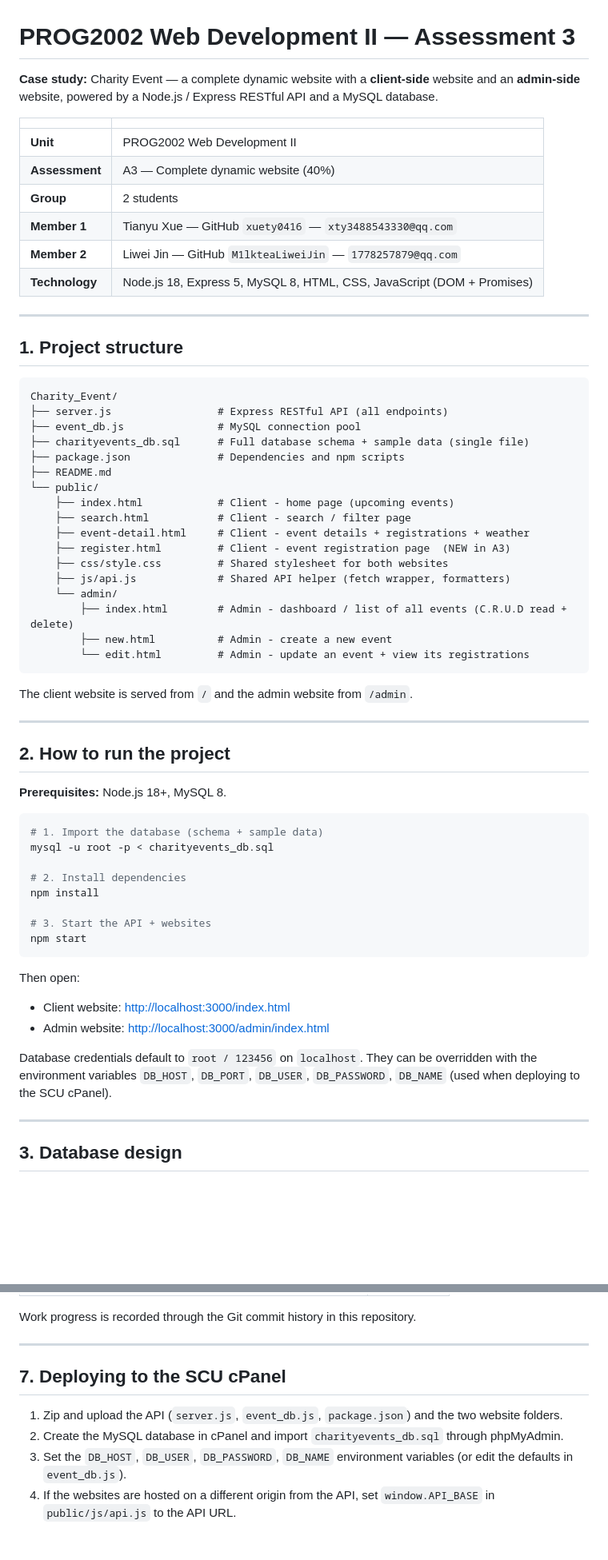
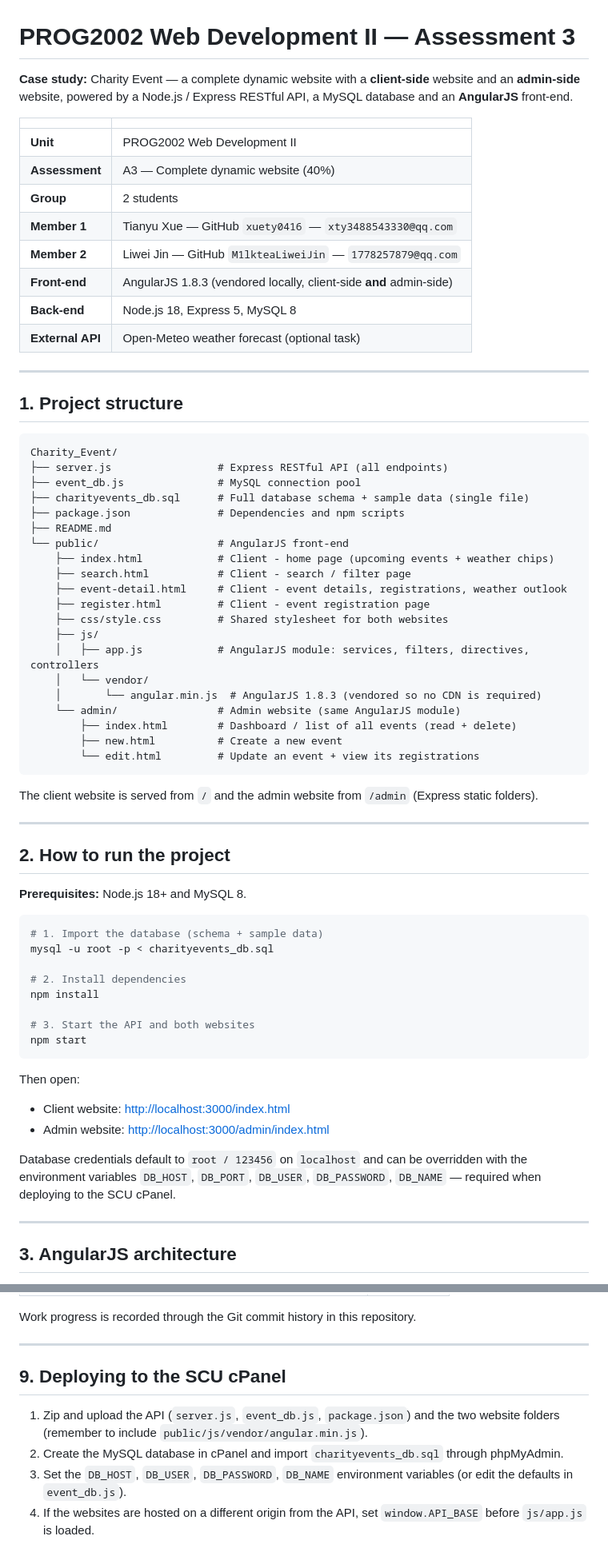
Before and after one commit to xuety0416/PROG2002-A3-Charity_Event, a Markdown page: README.md, 2 parts joined by grey strips. Shown at 80% size. Rendered like a GitHub page; blank space fills up the shorter version.

````diff
--- a/README.md
+++ b/README.md
@@ -1,6 +1,6 @@
 # PROG2002 Web Development II — Assessment 3
 
-**Case study:** Charity Event — a complete dynamic website with a **client-side** website and an **admin-side** website, powered by a Node.js / Express RESTful API and a MySQL database.
+**Case study:** Charity Event — a complete dynamic website with a **client-side** website and an **admin-side** website, powered by a Node.js / Express RESTful API, a MySQL database and an **AngularJS** front-end.
 
 | | |
 |---|---|
@@ -9,7 +9,9 @@
 | **Group** | 2 students |
 | **Member 1** | Tianyu Xue — GitHub `xuety0416` — `xty3488543330@qq.com` |
 | **Member 2** | Liwei Jin — GitHub `M1lkteaLiweiJin` — `1778257879@qq.com` |
-| **Technology** | Node.js 18, Express 5, MySQL 8, HTML, CSS, JavaScript (DOM + Promises) |
+| **Front-end** | AngularJS 1.8.3 (vendored locally, client-side **and** admin-side) |
+| **Back-end** | Node.js 18, Express 5, MySQL 8 |
+| **External API** | Open-Meteo weather forecast (optional task) |
 
 ---
 
@@ -22,26 +24,29 @@ Charity_Event/
 ├── charityevents_db.sql      # Full database schema + sample data (single file)
 ├── package.json              # Dependencies and npm scripts
 ├── README.md
-└── public/
-    ├── index.html            # Client - home page (upcoming events)
+└── public/                   # AngularJS front-end
+    ├── index.html            # Client - home page (upcoming events + weather chips)
     ├── search.html           # Client - search / filter page
-    ├── event-detail.html     # Client - event details + registrations + weather
-    ├── register.html         # Client - event registration page  (NEW in A3)
+    ├── event-detail.html     # Client - event details, registrations, weather outlook
+    ├── register.html         # Client - event registration page
     ├── css/style.css         # Shared stylesheet for both websites
-    ├── js/api.js             # Shared API helper (fetch wrapper, formatters)
-    └── admin/
-        ├── index.html        # Admin - dashboard / list of all events (C.R.U.D read + delete)
-        ├── new.html          # Admin - create a new event
-        └── edit.html         # Admin - update an event + view its registrations
+    ├── js/
+    │   ├── app.js            # AngularJS module: services, filters, directives, controllers
+    │   └── vendor/
+    │       └── angular.min.js  # AngularJS 1.8.3 (vendored so no CDN is required)
+    └── admin/                # Admin website (same AngularJS module)
+        ├── index.html        # Dashboard / list of all events (read + delete)
+        ├── new.html          # Create a new event
+        └── edit.html         # Update an event + view its registrations
 ```
 
-The client website is served from `/` and the admin website from `/admin`.
+The client website is served from `/` and the admin website from `/admin` (Express static folders).
 
 ---
 
 ## 2. How to run the project
 
-**Prerequisites:** Node.js 18+, MySQL 8.
+**Prerequisites:** Node.js 18+ and MySQL 8.
 
 ```bash
 # 1. Import the database (schema + sample data)
@@ -50,7 +55,7 @@ mysql -u root -p < charityevents_db.sql
 # 2. Install dependencies
 npm install
 
-# 3. Start the API + websites
+# 3. Start the API and both websites
 npm start
 ```
 
@@ -59,9 +64,9 @@ Then open:
 * Client website: <http://localhost:3000/index.html>
 * Admin website:  <http://localhost:3000/admin/index.html>
 
-Database credentials default to `root / 123456` on `localhost`. They can be overridden with the environment variables `DB_HOST`, `DB_PORT`, `DB_USER`, `DB_PASSWORD`, `DB_NAME` (used when deploying to the SCU cPanel).
+Database credentials default to `root / 123456` on `localhost` and can be overridden with the environment variables `DB_HOST`, `DB_PORT`, `DB_USER`, `DB_PASSWORD`, `DB_NAME` — required when deploying to the SCU cPanel.
 
 ---
 
-## 3. Database design
+## 3. AngularJS architecture
 
@@ -143,9 +213,12 @@ Work progress is recorded through the Git commit history in this repository.
 
 ---
 
-## 7. Deploying to the SCU cPanel
+## 9. Deploying to the SCU cPanel
 
-1. Zip and upload the API (`server.js`, `event_db.js`, `package.json`) and the two website folders.
+1. Zip and upload the API (`server.js`, `event_db.js`, `package.json`) and the two website folders
+   (remember to include `public/js/vendor/angular.min.js`).
 2. Create the MySQL database in cPanel and import `charityevents_db.sql` through phpMyAdmin.
-3. Set the `DB_HOST`, `DB_USER`, `DB_PASSWORD`, `DB_NAME` environment variables (or edit the defaults in `event_db.js`).
-4. If the websites are hosted on a different origin from the API, set `window.API_BASE` in `public/js/api.js` to the API URL.
+3. Set the `DB_HOST`, `DB_USER`, `DB_PASSWORD`, `DB_NAME` environment variables (or edit the defaults
+   in `event_db.js`).
+4. If the websites are hosted on a different origin from the API, set `window.API_BASE` before
+   `js/app.js` is loaded.
````
Also changed, not shown: other parts of README.md (+87 -22 lines).
